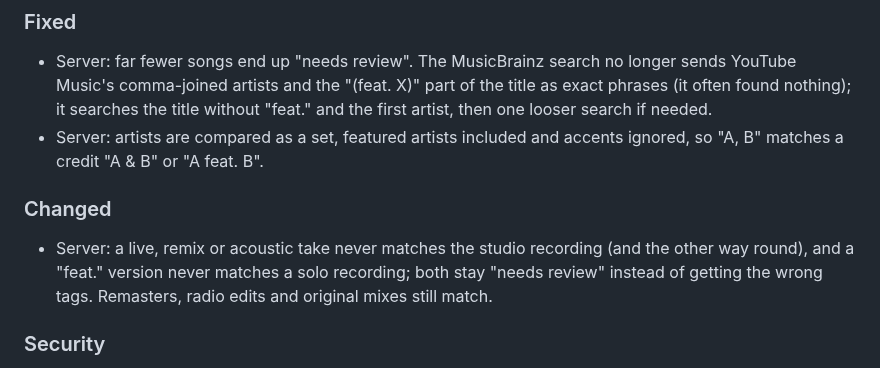
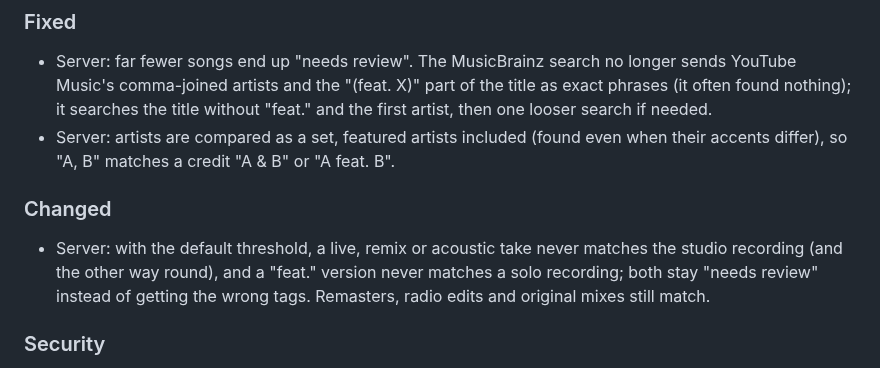
Before and after one commit to qtekfun/UltimateTunes, a Markdown page: CHANGELOG.md, the part around the change. Rendered like a GitHub page.

Commit message:
docs: precise wording in the 1.0.0-rc.3 notes
Co-Authored-By: Claude Opus 5.5 <noreply@anthropic.com>
Claude-Session: https://claude.ai/code/session_01HJCVDvo3bJ3BuqgGjwE7fv

```diff
--- a/CHANGELOG.md
+++ b/CHANGELOG.md
@@ -15,10 +15,10 @@ Release candidate of 1.0 with better MusicBrainz matching. The app is unchanged
 
 ### Fixed
 - Server: far fewer songs end up "needs review". The MusicBrainz search no longer sends YouTube Music's comma-joined artists and the "(feat. X)" part of the title as exact phrases (it often found nothing); it searches the title without "feat." and the first artist, then one looser search if needed.
-- Server: artists are compared as a set, featured artists included and accents ignored, so "A, B" matches a credit "A & B" or "A feat. B".
+- Server: artists are compared as a set, featured artists included (found even when their accents differ), so "A, B" matches a credit "A & B" or "A feat. B".
 
 ### Changed
-- Server: a live, remix or acoustic take never matches the studio recording (and the other way round), and a "feat." version never matches a solo recording; both stay "needs review" instead of getting the wrong tags. Remasters, radio edits and original mixes still match.
+- Server: with the default threshold, a live, remix or acoustic take never matches the studio recording (and the other way round), and a "feat." version never matches a solo recording; both stay "needs review" instead of getting the wrong tags. Remasters, radio edits and original mixes still match.
 
 ### Security
 - The repository's command guard lets the coordinator push release tags, but only the tag of the current `VERSION`, from `master`; it refuses deleting, moving or forcing tags (covered by `tools/tests/guard-bash.test.sh`).
```
